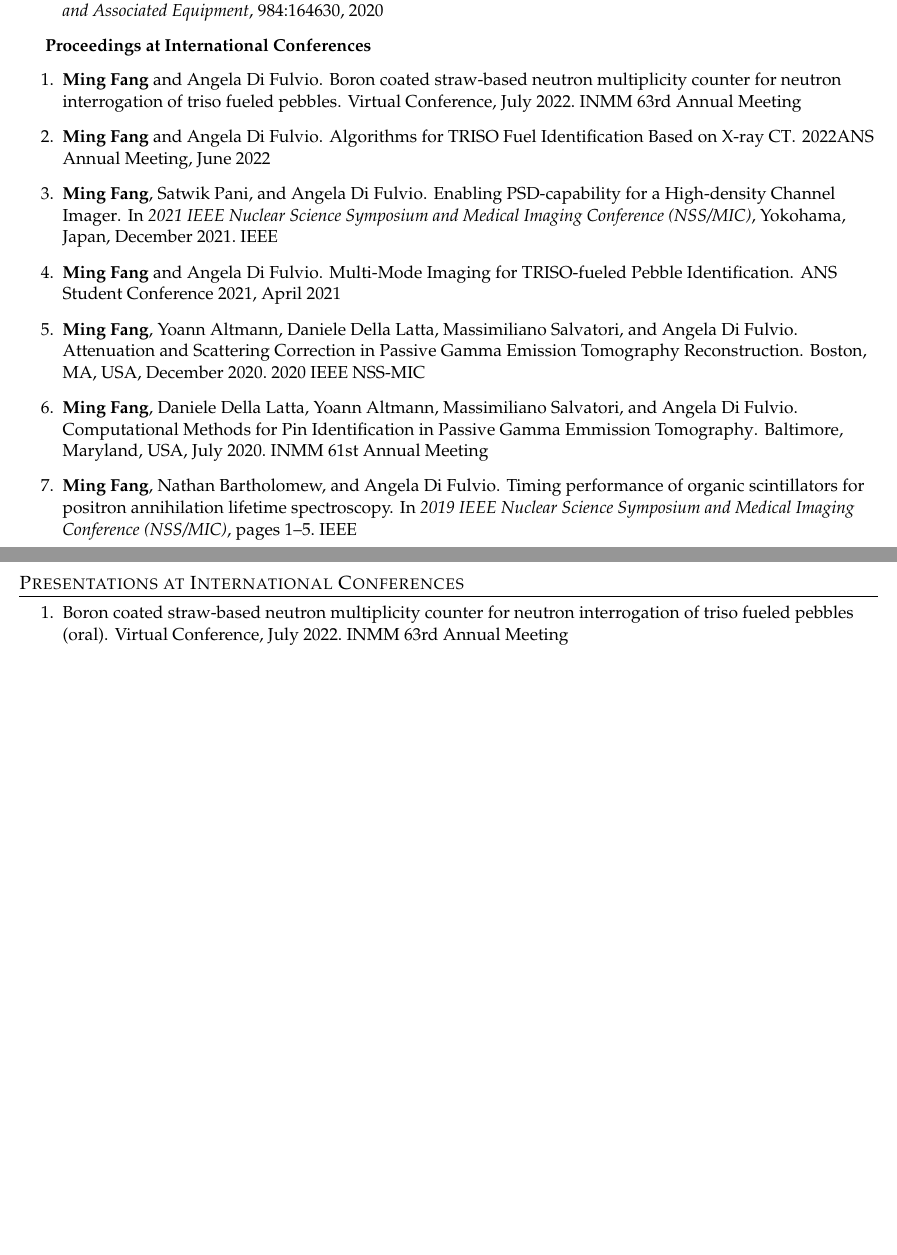
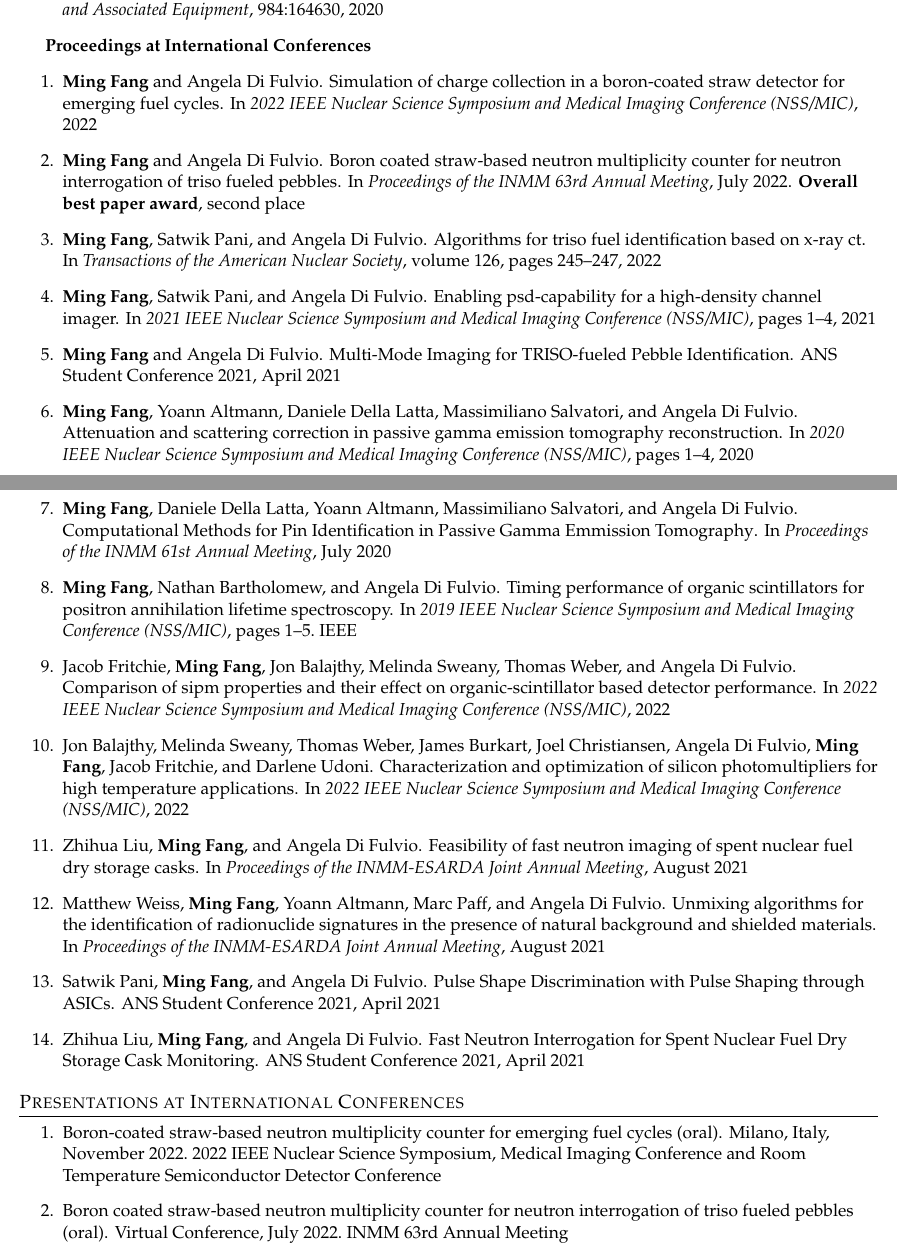
Before and after one commit to fm140905/Ming-CV, a LaTeX CV (CV.tex, which reads publications.bib): two parts of pages 2 and 3 of 4, joined at a grey line, cut so that both start at the same text, the shorter picture padded with empty space. Compiled offline with pdfLaTeX.

Commit message:
update publications

```diff
--- a/publications.bib
+++ b/publications.bib
@@ -65,12 +65,3 @@
   publisher={Multidisciplinary Digital Publishing Institute}
 }
 
-@inproceedings{fanginmm2020,
- author = {\textbf{Ming Fang} and Daniele Della Latta and Yoann Altmann and Massimiliano Salvatori and Angela {Di Fulvio}},
- title = {{Computational Methods for Pin Identification in Passive Gamma Emmission Tomography}},
- year = {2020},
- editor = {},
- volume = {},
- series = {},
- address = {Baltimore, Maryland, USA},
- month = {July},
@@ -80,11 +72,3 @@
+year={2022}
 }
 
-@inproceedings{MingIEEENSS2020,
- author = {\textbf{Ming Fang} and Yoann Altmann and Daniele Della Latta and Massimiliano Salvatori and Angela {Di Fulvio}},
- title = {{Attenuation and Scattering Correction in Passive Gamma Emission Tomography Reconstruction}},
- year = {2020},
- editor = {},
- volume = {},
- series = {},
- address = {Boston, MA, USA},
- month = {December},
@@ -94,11 +79,37 @@
+      year={2021},
+      publisher={Elsevier}
 }
 
-@inproceedings{MingIEEENSS2021,
- author = {\textbf{Ming Fang} and Satwik Pani and Angela Di Fulvio},
- title = {{Enabling PSD-capability for a High-density Channel Imager}},
- booktitle={2021 IEEE Nuclear Science Symposium and Medical Imaging Conference (NSS/MIC)},
+@INPROCEEDINGS{MingTRISOANS2022,
+ author = {\textbf{Ming Fang} and Satwik Pani and Angela {Di Fulvio}},
+  booktitle={Transactions of the American Nuclear Society},
+  title={Algorithms for TRISO Fuel Identification Based on X-ray CT},
+  year={2022},
+  volume={126},
+  number={1},
+  pages={245-247}
+}
+
+@INPROCEEDINGS{MingNMCINMM2022,
+  booktitle={Proceedings of the INMM 63rd Annual Meeting},
+  title={Boron Coated Straw-based Neutron Multiplicity Counter for Neutron Interrogation of TRISO Fueled Pebbles},
+  author={\textbf{Ming Fang} and Angela {Di Fulvio}},
+  year={2022},
+  month={July},
+  note={\textbf{Overall best paper award}, second place}
+}
+
+@INPROCEEDINGS{fanginmm2020,
+  booktitle={Proceedings of the INMM 61st Annual Meeting},
+  author = {\textbf{Ming Fang} and Daniele Della Latta and Yoann Altmann and Massimiliano Salvatori and Angela {Di Fulvio}},
+  title = {{Computational Methods for Pin Identification in Passive Gamma Emmission Tomography}},
+  year={2020},
+  month={July}
+}
+
+@INPROCEEDINGS{ZhihuaINMM-ESARDA2021,
+ booktitle={Proceedings of the INMM-ESARDA Joint Annual Meeting},
+ author = {Zhihua Liu and \textbf{Ming Fang} and Angela {Di Fulvio}},
+ title = {Feasibility Of Fast Neutron Imaging Of Spent Nuclear Fuel Dry Storage Casks},
  year = {2021},
- address = {Yokohama, Japan},
- month = {December},
- organization = {IEEE},
- note = {},
+ month = {August}
@@ -104,0 +121,41 @@
+ title = {Unmixing Algorithms for the Identification of Radionuclide Signatures in the Presence of Natural Background and Shielded Materials },
+ year = {2021},
+ month = {August}
+}
+
+@INPROCEEDINGS{Jonieeenssmic2022,
+  author={Jon Balajthy and Melinda Sweany and Thomas Weber and James Burkart and Joel Christiansen and Angela Di Fulvio and \textbf{Ming Fang} and Jacob Fritchie and Darlene Udoni},
+  booktitle={2022 IEEE Nuclear Science Symposium and Medical Imaging Conference (NSS/MIC)},
+  title={Characterization and Optimization of Silicon Photomultipliers for High Temperature Applications},
+  year={2022},
+  volume={},
+  number={},
+  pages={}
+}
+
+@INPROCEEDINGS{Jacobieeenssmic2022,
+  author={Jacob Fritchie and \textbf{Ming Fang} and Jon Balajthy and Melinda Sweany and Thomas Weber and Angela {Di Fulvio}},
+  booktitle={2022 IEEE Nuclear Science Symposium and Medical Imaging Conference (NSS/MIC)},
+  title={Comparison of SiPM Properties and their Effect on Organic-scintillator based Detector Performance},
+  year={2022},
+  volume={},
+  number={},
+  pages={}
+}
+
+@INPROCEEDINGS{MingIEEENSS2022,
+ author = {\textbf{Ming Fang} and Angela {Di Fulvio}},
+  booktitle={2022 IEEE Nuclear Science Symposium and Medical Imaging Conference (NSS/MIC)},
+  title={Simulation of Charge Collection in a Boron-coated Straw Detector for Emerging Fuel Cycles},
+  year={2022},
+  volume={},
+  number={},
+  pages={}
+}
+
+@INPROCEEDINGS{MingIEEENSS2021,
+ author = {\textbf{Ming Fang} and Satwik Pani and Angela {Di Fulvio}},
+  booktitle={2021 IEEE Nuclear Science Symposium and Medical Imaging Conference (NSS/MIC)},
+  title={Enabling PSD-capability for a High-density Channel Imager},
+  year={2021},
+  volume={},
@@ -105,3 +167,12 @@
+@INPROCEEDINGS{MingIEEENSS2020,
+  author = {\textbf{Ming Fang} and Yoann Altmann and Daniele Della Latta and Massimiliano Salvatori and Angela {Di Fulvio}},
+  booktitle={2020 IEEE Nuclear Science Symposium and Medical Imaging Conference (NSS/MIC)},
+  title={Attenuation and Scattering Correction in Passive Gamma Emission Tomography Reconstruction},
+  year={2020},
+  volume={},
+  number={},
+  pages={1-4},
+  doi={10.1109/NSS/MIC42677.2020.9508090}
 }
 
 @inproceedings{2019IEEENSSMIC,
@@ -147,8 +213,0 @@
-      year={2021},
-      publisher={Elsevier}
-}
-
-@inproceedings{MingTRISOANS2022,
- author = {\textbf{Ming Fang} and Angela Di Fulvio} ,
- title = {{Algorithms for TRISO Fuel Identification Based on X-ray CT}},
- year = {2022},
@@ -159 +213,0 @@
- month = {June},
@@ -167,12 +214,5 @@
-  author={\textbf{Ming Fang} and Angela Di Fulvio},
-  address = {Virtual Conference},
-  month = {July},
-  year = {2022},
- organization = {INMM 63rd Annual Meeting}
-}
-
-@inproceedings{MingTRISOANS2021,
- author = {\textbf{Ming Fang} and Angela Di Fulvio} ,
+@inproceedings{MingTRISOANSstudent2021,
+ author = {\textbf{Ming Fang} and Angela {Di Fulvio}} ,
  title = {{Multi-Mode Imaging for TRISO-fueled Pebble Identification}},
  year = {2021},
  editor = {},
@@ -183,6 +223,32 @@
  publisher = {},
  organization = {ANS Student Conference 2021},
  note = {},
+}
+
+@inproceedings{ZhihuaANSstudent2021,
+ author = {Zhihua Liu and \textbf{Ming Fang} and Angela {Di Fulvio}} ,
+ title = {{Fast Neutron Interrogation for Spent Nuclear Fuel Dry Storage Cask Monitoring}},
+ year = {2021},
+ editor = {},
+ volume = {},
+ series = {},
+ address = {},
+ month = {April},
+ publisher = {},
+ organization = {ANS Student Conference 2021}
+}
+
+@inproceedings{SatwikANSstudent2021,
+ author = {Satwik Pani and \textbf{Ming Fang} and Angela {Di Fulvio}} ,
+ title = {{Pulse Shape Discrimination with Pulse Shaping through ASICs}},
+ year = {2021},
+ editor = {},
+ volume = {},
+ series = {},
+ address = {},
+ month = {April},
+ publisher = {},
+ organization = {ANS Student Conference 2021}
 }
 
 @inproceedings{TRISOANS2022,
@@ -212,3 +278,12 @@
   year = {2022},
  organization = {INMM 63rd Annual Meeting}
 }
+
+@inproceedings{2022IEEENSSMIC,
+  title={Boron-Coated Straw-based Neutron Multiplicity Counter for Emerging Fuel Cycles (oral)},
+  author={},
+  address = {Milano, Italy},
+  month = {November},
+  year = {2022},
+ organization = {2022 IEEE Nuclear Science Symposium, Medical Imaging Conference and Room Temperature Semiconductor Detector Conference}
+}
```
Also changed, not shown: CV.tex (+17 -7 lines), Ming_CV.pdf, publications.bib (51 more changed lines).
